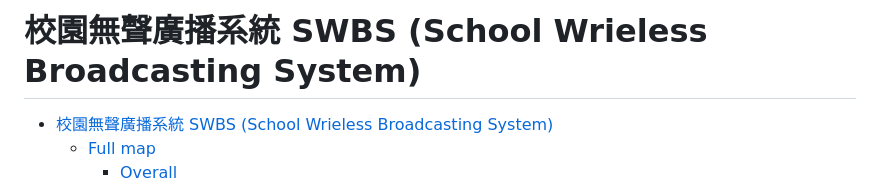
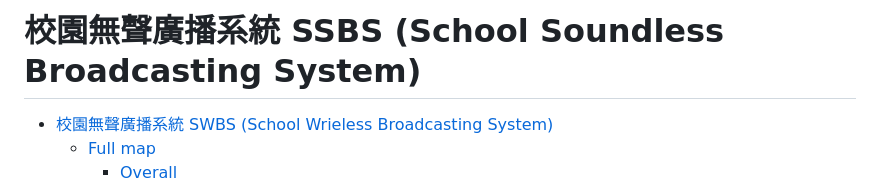
Before and after one commit to jason355/SWBS, a Markdown page: README.md, the part around the change. Drawn GitHub-style.

```diff
--- a/README.md
+++ b/README.md
@@ -1,4 +1,4 @@
-# 校園無聲廣播系統 SWBS (School Wrieless Broadcasting System)
+# 校園無聲廣播系統 SSBS (School Soundless Broadcasting System)
 
 - [校園無聲廣播系統 SWBS (School Wrieless Broadcasting System)](#校園無聲廣播系統-swbs-school-wrieless-broadcasting-system)
   - [Full map](#full-map)
```
